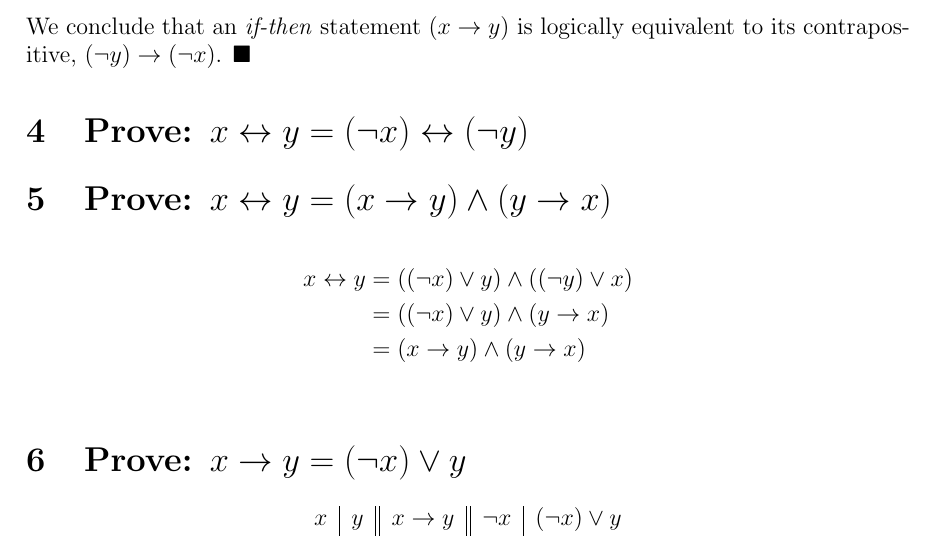
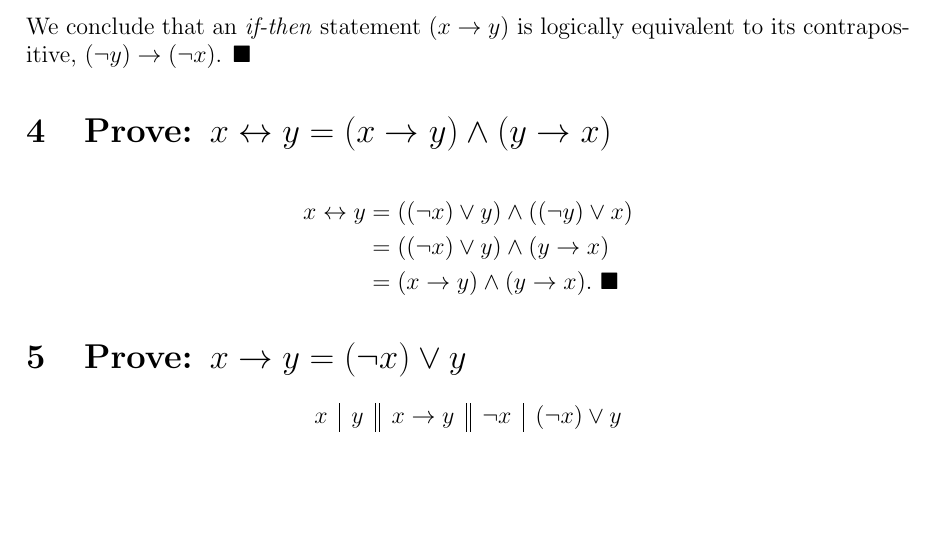
Before and after one commit to ishanpranav/math-120-discrete-mathematics, a LaTeX document (src/Section07.tex): part of page 5 of 5, cut so that both start at the same text, the shorter picture padded with empty space. Compiled offline with pdfLaTeX.

Commit message:
Add section 7 (pdf)

```diff
--- a/src/Section07.tex
+++ b/src/Section07.tex
@@ -141,13 +141,12 @@ x\rightarrow y
 &=(\lnot y)\rightarrow(\lnot x),&\textit{Proposition 7.}
 \end{align*}
 We conclude that an \textit{if-then} statement ($x\rightarrow y$) is logically equivalent to its contrapositive, $(\lnot y)\rightarrow(\lnot x)$. $\blacksquare$
-\section{Prove: $x\leftrightarrow y=(\lnot x)\leftrightarrow(\lnot y)$}
 \section{Prove: $x\leftrightarrow y=(x\rightarrow y)\land(y\rightarrow x)$}
 \begin{align*}
 x\leftrightarrow y
 &=((\lnot x)\lor y)\land((\lnot y)\lor x)\\
 &=((\lnot x)\lor y)\land(y\rightarrow x)\\
-&=(x\rightarrow y)\land(y\rightarrow x)\\
+&=(x\rightarrow y)\land(y\rightarrow x).~\blacksquare
 \end{align*}
 \section{Prove: $x\rightarrow y=(\lnot x)\lor y$}
 \begin{center}\begin{tabular}{c|c||c||c|c}
```
Also changed, not shown: Section7.pdf (added).
